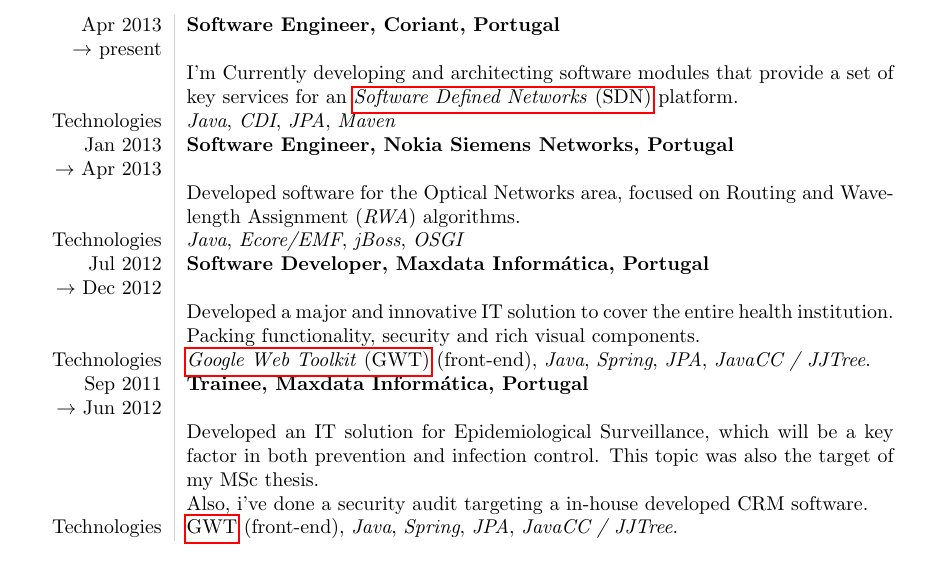
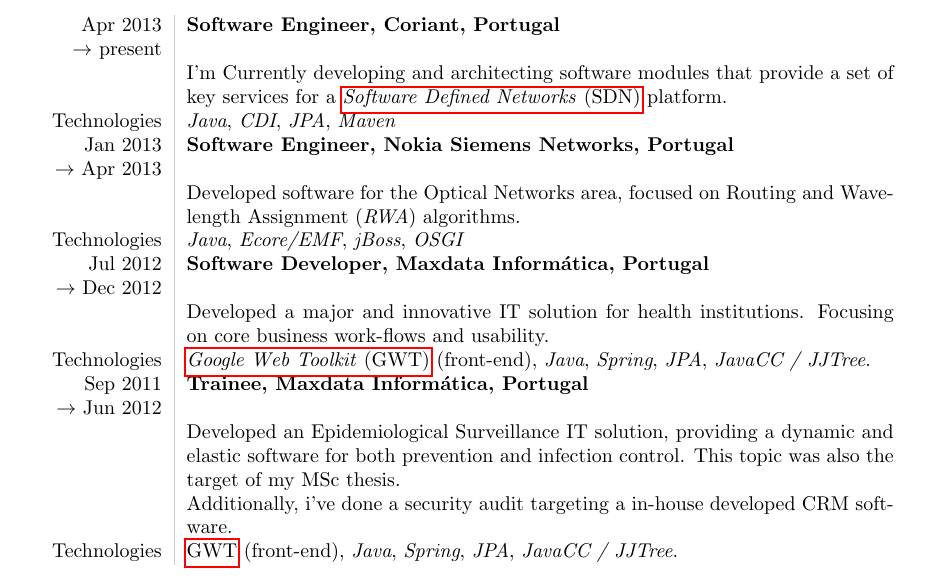
Before and after one commit to davidafsilva/cv, a LaTeX CV (cv.tex): part of page 1 of 2, cut so that both start at the same text. Compiled offline with pdfLaTeX.

Commit message:
fixed typo; updated maxdata job descriptions

```diff
--- a/cv.tex
+++ b/cv.tex
@@ -112,7 +112,7 @@
     % -------- %
     Apr 2013 \\ $\rightarrow$ present &{\bf Software Engineer, Coriant, Portugal}\\
         &
-        I'm Currently developing and architecting software modules that provide a set of key services for an \gls{sdn} platform.\\
+        I'm Currently developing and architecting software modules that provide a set of key services for a \gls{sdn} platform.\\
         Technologies\\
         &
         \emph{Java}, \emph{CDI}, \emph{JPA}, \emph{Maven}\\
@@ -132,7 +132,7 @@
     % -------- %
     Jul 2012 \\ $\rightarrow$ Dec 2012 &{\bf Software Developer, Maxdata Informática, Portugal}\\
     &
-    Developed a major and innovative IT solution to cover the entire health institution. Packing functionality, security and rich visual components.\\
+    Developed a major and innovative IT solution for health institutions. Focusing on core business work-flows and usability.\\
     Technologies \\
     &
     \gls{gwt} (front-end), \emph{Java}, \emph{Spring}, \emph{JPA}, \emph{JavaCC / JJTree}.\\
@@ -142,8 +142,8 @@
     % -------- %
     Sep 2011\\$\rightarrow$ Jun 2012 &{\bf Trainee, Maxdata Informática, Portugal}\\
     &
-    Developed an IT solution for Epidemiological Surveillance, which will be a key factor in both prevention and infection control. This topic was also the target of my MSc thesis.\newline
-    Also, i've done a security audit targeting a in-house developed CRM software.\\
+    Developed an Epidemiological Surveillance IT solution, providing a dynamic and elastic software for both prevention and infection control. This topic was also the target of my MSc thesis.\newline
+    Additionally, i've done a security audit targeting a in-house developed CRM software.\\
     Technologies
     &
     \gls{gwt} (front-end), \emph{Java}, \emph{Spring}, \emph{JPA}, \emph{JavaCC / JJTree}.
```
Also changed, not shown: cv.pdf.
